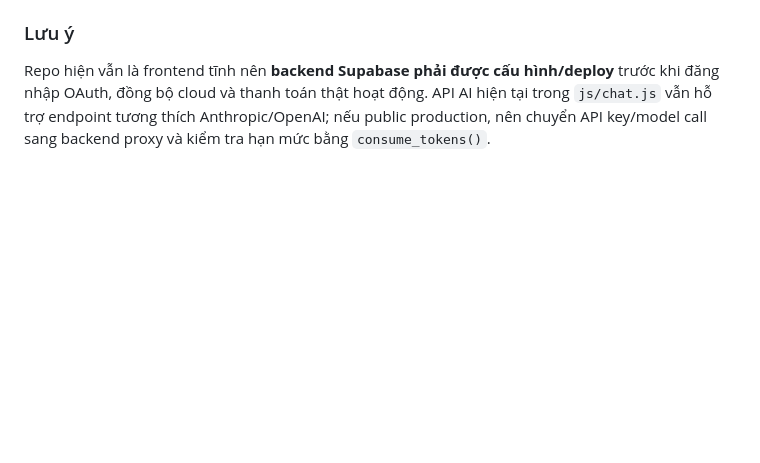
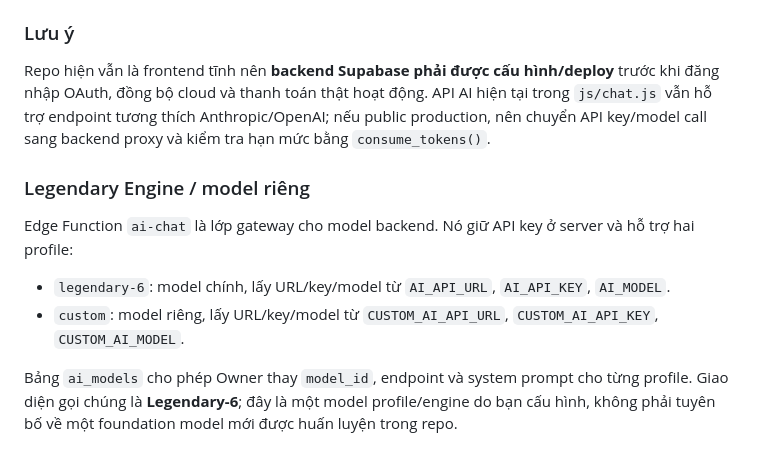
Before and after one commit to ltrtrongphu-png/LegendaryAI, a Markdown page: README.md, the part around the change. GitHub-like rendering; blank space fills up the shorter version.

Commit message:
docs: document Legendary Engine and custom model configuration

```diff
--- a/README.md
+++ b/README.md
@@ -125,3 +125,13 @@ Không đánh dấu đơn hàng hoặc nâng cấp tài khoản từ frontend. C
 ### Lưu ý
 
 Repo hiện vẫn là frontend tĩnh nên **backend Supabase phải được cấu hình/deploy** trước khi đăng nhập OAuth, đồng bộ cloud và thanh toán thật hoạt động. API AI hiện tại trong `js/chat.js` vẫn hỗ trợ endpoint tương thích Anthropic/OpenAI; nếu public production, nên chuyển API key/model call sang backend proxy và kiểm tra hạn mức bằng `consume_tokens()`.
+
+
+### Legendary Engine / model riêng
+
+Edge Function `ai-chat` là lớp gateway cho model backend. Nó giữ API key ở server và hỗ trợ hai profile:
+
+- `legendary-6`: model chính, lấy URL/key/model từ `AI_API_URL`, `AI_API_KEY`, `AI_MODEL`.
+- `custom`: model riêng, lấy URL/key/model từ `CUSTOM_AI_API_URL`, `CUSTOM_AI_API_KEY`, `CUSTOM_AI_MODEL`.
+
+Bảng `ai_models` cho phép Owner thay `model_id`, endpoint và system prompt cho từng profile. Giao diện gọi chúng là **Legendary-6**; đây là một model profile/engine do bạn cấu hình, không phải tuyên bố về một foundation model mới được huấn luyện trong repo.
```
